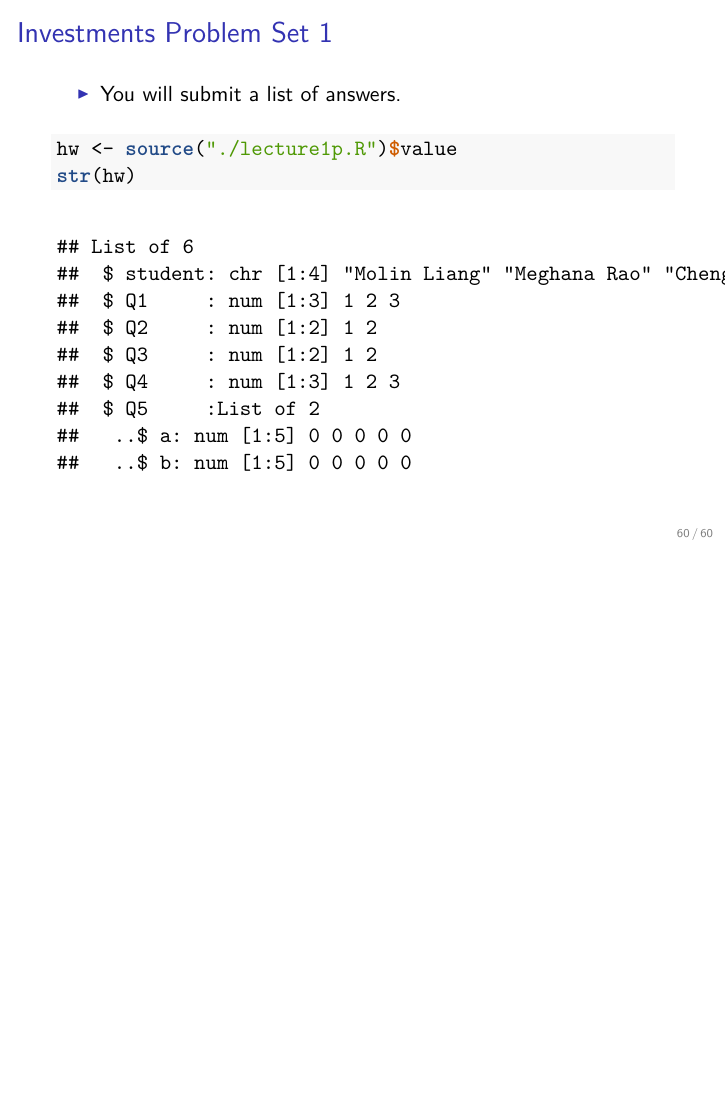
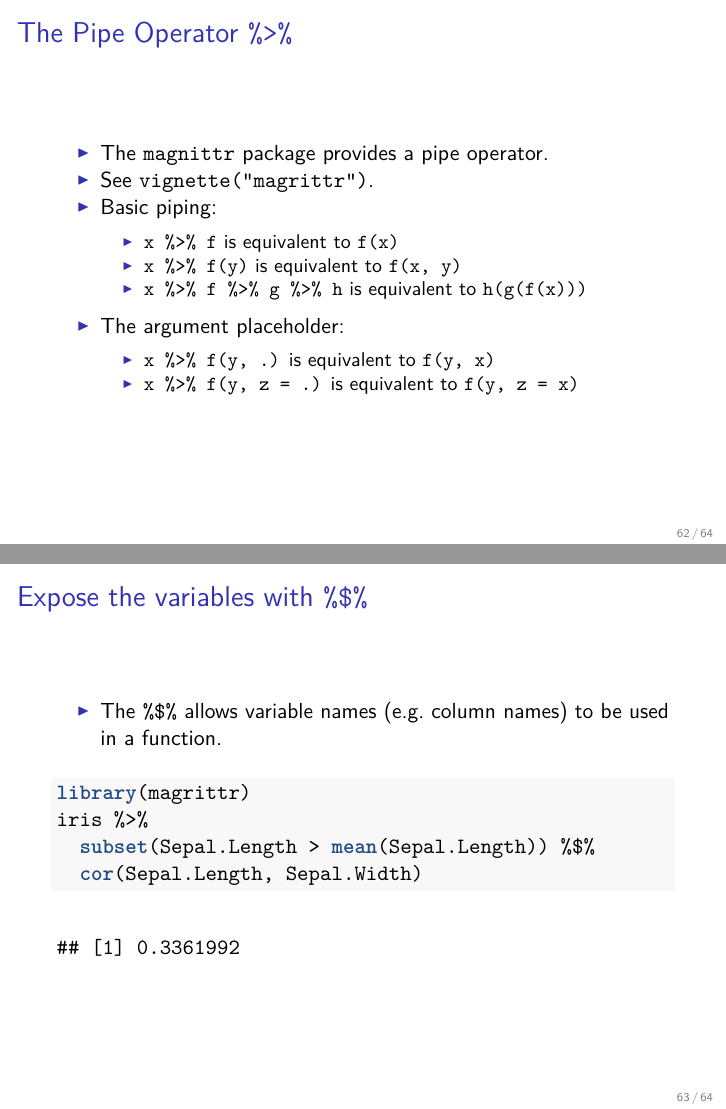
Before and after one commit to MatixR/mfeR2017, an R Markdown document (week1/week1.Rmd): page 60 of 60 before the commit and pages 62 and 63 of 64 after it, the two joined at a grey line. The pictures show the output file week1/week1.pdf that the author committed with the source.

Commit message:
added magnittr

````diff
--- a/week1/week1.Rmd
+++ b/week1/week1.Rmd
@@ -581,9 +586,24 @@ myfunc(10)
 # You can't access N out here
 ```
 
-## Investments Problem Set 1
-- You will submit a list of answers.
-```{r}
-hw <- source("./lecture1p.R")$value
-str(hw)
+# `%>%`
+
+## The Pipe Operator `%>%`
+- The `magnittr` package provides a pipe operator.
+- See `vignette("magrittr")`.
+- Basic piping:
+    - `x %>% f` is equivalent to `f(x)`
+    - `x %>% f(y)` is equivalent to `f(x, y)`
+    - `x %>% f %>% g %>% h` is equivalent to `h(g(f(x)))`
+- The argument placeholder:
+    - `x %>% f(y, .)` is equivalent to `f(y, x)`
+    - `x %>% f(y, z = .)` is equivalent to `f(y, z = x)`
+
+## Expose the variables with `%$%`
+- The `%$%` allows variable names (e.g. column names) to be used in a function.
+```{r, warning=FALSE}
+library(magrittr)
+iris %>%
+  subset(Sepal.Length > mean(Sepal.Length)) %$%
+  cor(Sepal.Length, Sepal.Width)
 ```
````
Also changed, not shown: week1/week1.pdf, week1/week1.Rmd (24 more changed lines).
